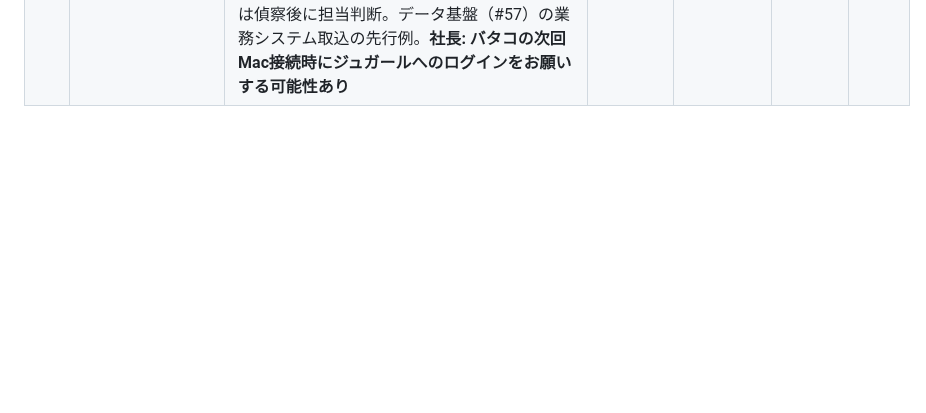
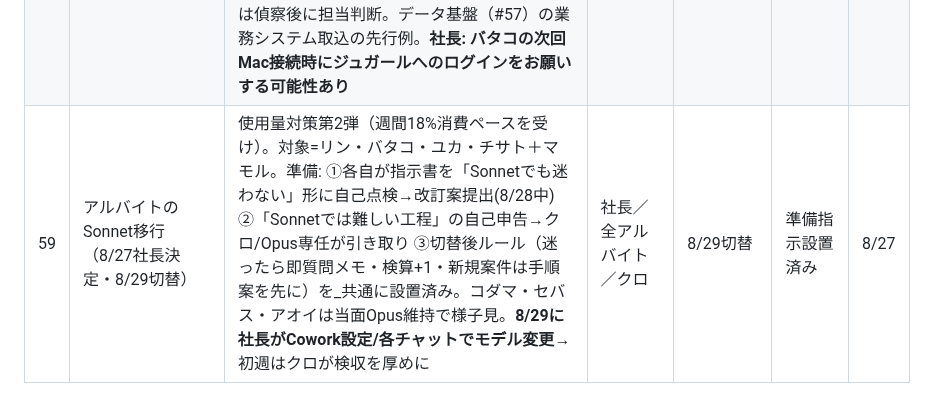
Before and after one commit to kumasan99/cloude, a Markdown page: docs/PENDING.md, the part around the change. GitHub-like rendering; blank space fills up the shorter version.

Commit message:
PENDING #59: アルバイトのSonnet移行を起票（8/29切替）。全員への準備指示を_共通に設置
Co-Authored-By: Claude Fable 5 <noreply@anthropic.com>
Claude-Session: https://claude.ai/code/session_01LBSUnGd772xYALnNMNfupj

```diff
--- a/docs/PENDING.md
+++ b/docs/PENDING.md
@@ -66,3 +66,4 @@
 | 56 | セバス・アオイへのタスク連携ルート整備（8/27社長指示） | 「タスク共有が漏れている」指摘を受け整備。①セバスへ会社側の社長期日物一式（法人税判断・賞与・恩納村・RT会・Instagram・表彰・台湾前逆算）を送付し毎朝7:37配信への統合を依頼 ②アオイへ台湾出張(8/30-9/3)の服薬携行・食事対策と直近負荷を連携 ③コダマ・セバスへWEB（台帳/執務室）の更新徹底を伝達（社長指示） ④**毎日18:20の「連携便」を新設**——スズ定例後にPENDING差分をセバス（健康関連はアオイ）へ自動送付。番台の時刻表にマモル10:00・連携便18:20を今夜のスズ定例で追記 | クロ | 常設 | 稼働開始 | 8/27 |
 | 57 | ReSowデータ経営基盤プロジェクト（8/27 CEO構想・PL=音嶋さん） | 構想: ①業務システム→②収集・原本保存（イミュータブル）→③共通データ基盤（Raw/Clean/Master共通ID/Mart）→④横断検索・経営分析・請求監査・AI活用。**設計原則=音嶋さんが開けばチェック・判断できる道具にする**（成果物は毎回スプシ/画面の形）。構想書v1をDriveに納品（fileId 1t6KRaLfJGxDQetw9WFg0na8P-63ykmPr7MP-5gaxgoo）。Phase0=収集安定化（進行中）／Phase1=共通IDマスタ＋配置表自動化（9月・音嶋さん初号成果物）／Phase2=請求監査（9-10月）／Phase3=横断展開。**次の一手=社長が構想書を音嶋さんへ共有しキックオフ** | 社長→音嶋さん／クロ | Phase1=9月 | 構想書v1納品・キックオフ待ち | 8/27 |
 | 58 | ジュガール分析の開始（8/27社長承認・担当=バタコ） | まず偵察ミッションを設置（バタコへ_新任務_ジュガール偵察_2026-08-27）: 事前申請データの所在・エクスポート可否・申請種別の全体像・技術面を次回Mac接続時に確認（取得はしない・偵察のみ・稟議機微は記録に書かない）。目的①=事前申請×経費突合（タクシー代チェック等・バタコ本業に統合）②=ジュガール全体分析（稟議滞留・承認リードタイム）は偵察後に担当判断。データ基盤（#57）の業務システム取込の先行例。**社長: バタコの次回Mac接続時にジュガールへのログインをお願いする可能性あり** | バタコ→クロ | 偵察=今週 | 偵察指示設置済み | 8/27 |
+| 59 | アルバイトのSonnet移行（8/27社長決定・8/29切替） | 使用量対策第2弾（週間18%消費ペースを受け）。対象=リン・バタコ・ユカ・チサト＋マモル。準備: ①各自が指示書を「Sonnetでも迷わない」形に自己点検→改訂案提出(8/28中) ②「Sonnetでは難しい工程」の自己申告→クロ/Opus専任が引き取り ③切替後ルール（迷ったら即質問メモ・検算+1・新規案件は手順案を先に）を_共通に設置済み。コダマ・セバス・アオイは当面Opus維持で様子見。**8/29に社長がCowork設定/各チャットでモデル変更**→初週はクロが検収を厚めに | 社長／全アルバイト／クロ | 8/29切替 | 準備指示設置済み | 8/27 |
```
